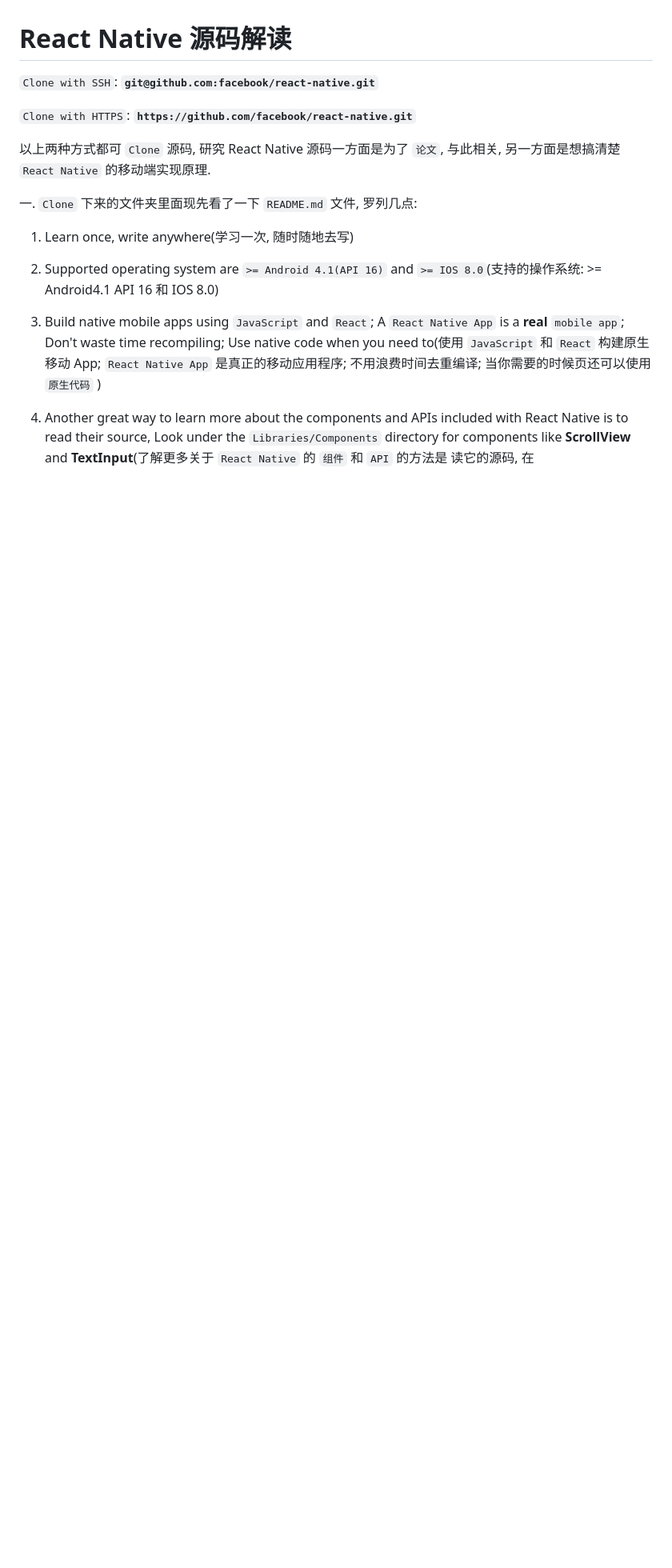
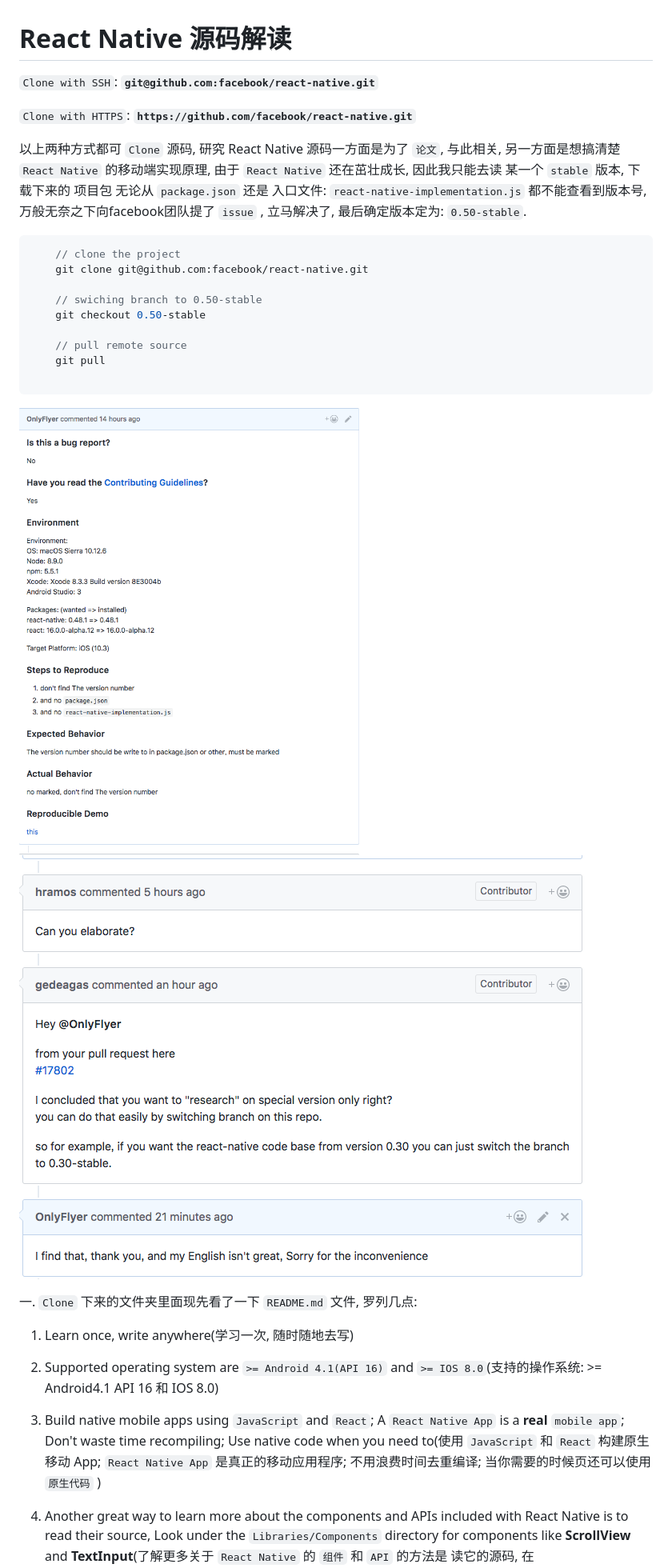
Before and after one commit to OnlyFlyer/notes, a Markdown page: React-Natve.md, the part around the change. Shown: that part at 80% size. GitHub-like rendering; pictures changed too: img/issue1.png (added), img/issue2.png (added); blank space fills up the shorter version.

Commit message:
feat: 版本号解决

````diff
--- a/React-Natve.md
+++ b/React-Natve.md
@@ -6,7 +6,22 @@
 
 `Clone with HTTPS`: **`https://github.com/facebook/react-native.git`**
 
-以上两种方式都可 `Clone` 源码, 研究 React Native 源码一方面是为了 `论文`, 与此相关, 另一方面是想搞清楚 `React Native` 的移动端实现原理.
+以上两种方式都可 `Clone` 源码, 研究 React Native 源码一方面是为了 `论文`, 与此相关, 另一方面是想搞清楚 `React Native` 的移动端实现原理, 由于 `React Native` 还在茁壮成长, 因此我只能去读 某一个 `stable` 版本, 下载下来的 项目包 无论从 `package.json` 还是 入口文件: `react-native-implementation.js` 都不能查看到版本号, 万般无奈之下向facebook团队提了 `issue` , 立马解决了, 最后确定版本定为: `0.50-stable`.
+
+```JavaScript
+    // clone the project
+    git clone git@github.com:facebook/react-native.git
+
+    // swiching branch to 0.50-stable
+    git checkout 0.50-stable
+
+    // pull remote source
+    git pull
+
+```
+
+![](./img/issue1.png)
+![](./img/issue2.png)
 
 一. `Clone` 下来的文件夹里面现先看了一下 `README.md` 文件, 罗列几点:
 
````
